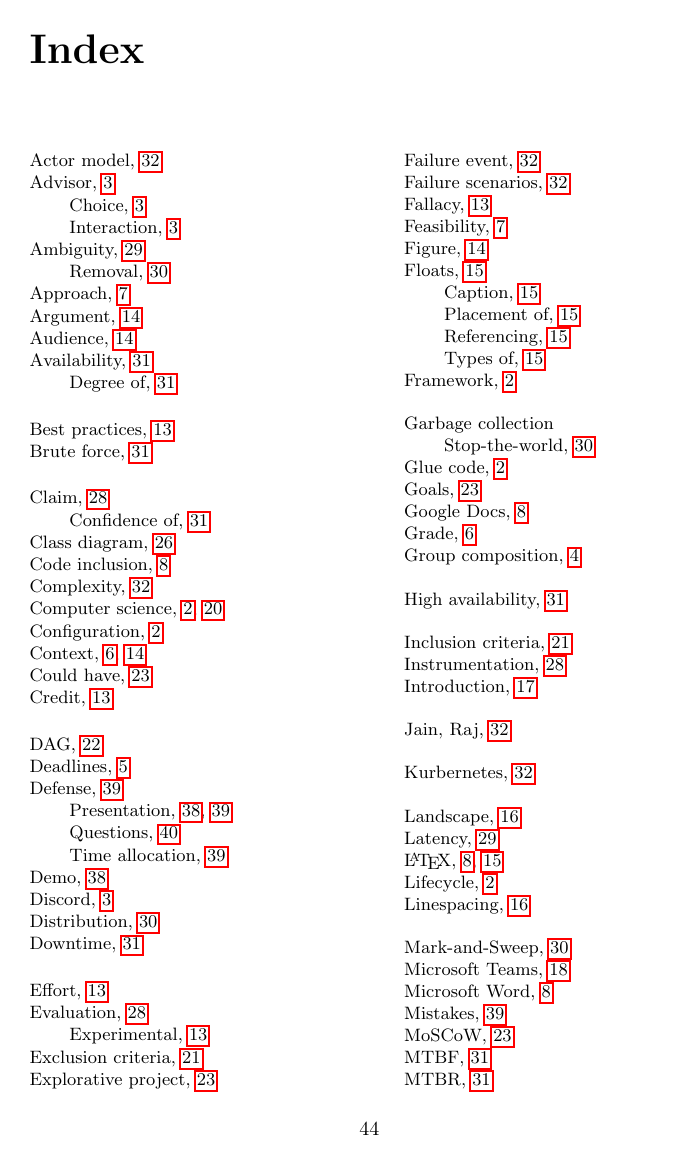
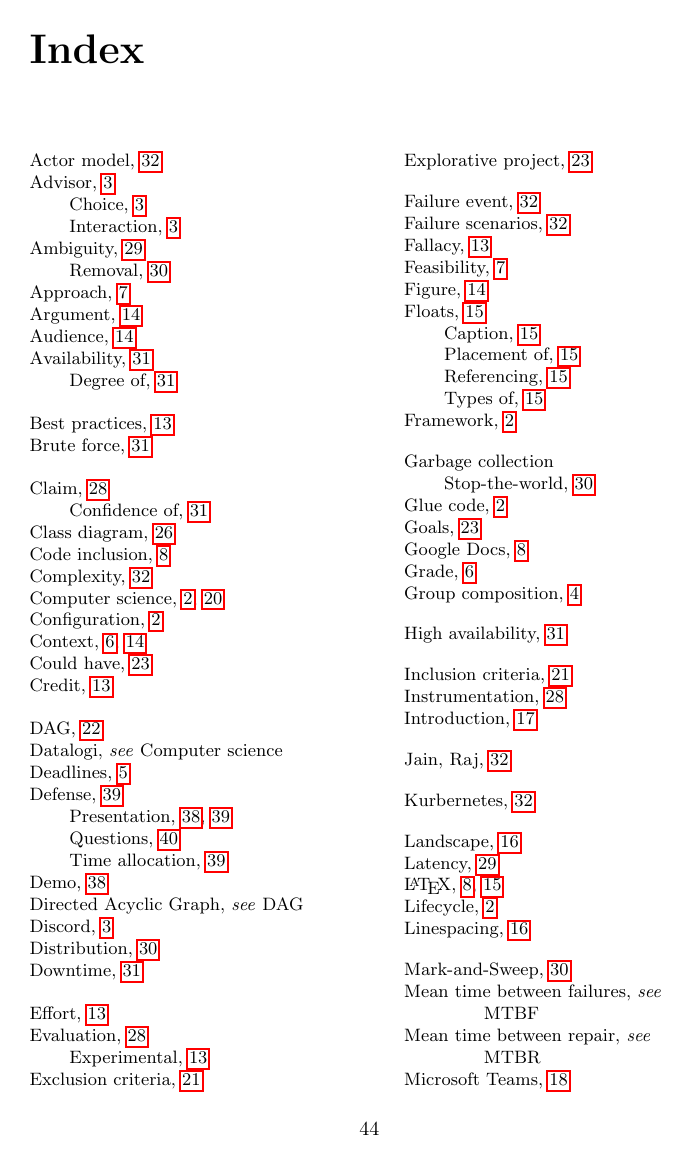
Before and after one commit to aslakjohansen/report-writing, a LaTeX thesis (doc/report-writing.tex): page 44 of 45. Compiled offline with pdfLaTeX.

Commit message:
Added a few cross references in the index

```diff
--- a/doc/report-writing.tex
+++ b/doc/report-writing.tex
@@ -47,6 +47,10 @@
 % https://en.wikibooks.org/wiki/LaTeX/Indexing
 \newcommand{\idx}[1]{\index{#1}\marginpar{\raggedright \tiny #1}}
 \newcommand{\idxx}[2]{\index{#1}\marginpar{\raggedright \tiny #2}}
+\index{Directed Acyclic Graph|see {DAG}}
+\index{Datalogi|see {Computer science}}
+\index{Mean time between failures|see {MTBF}}
+\index{Mean time between repair|see {MTBR}}
 
 \title{Report Writing \\ \scalebox{0.85}{for Software BSc and MSc Projects}}
 \author{Aslak Johansen}
```
